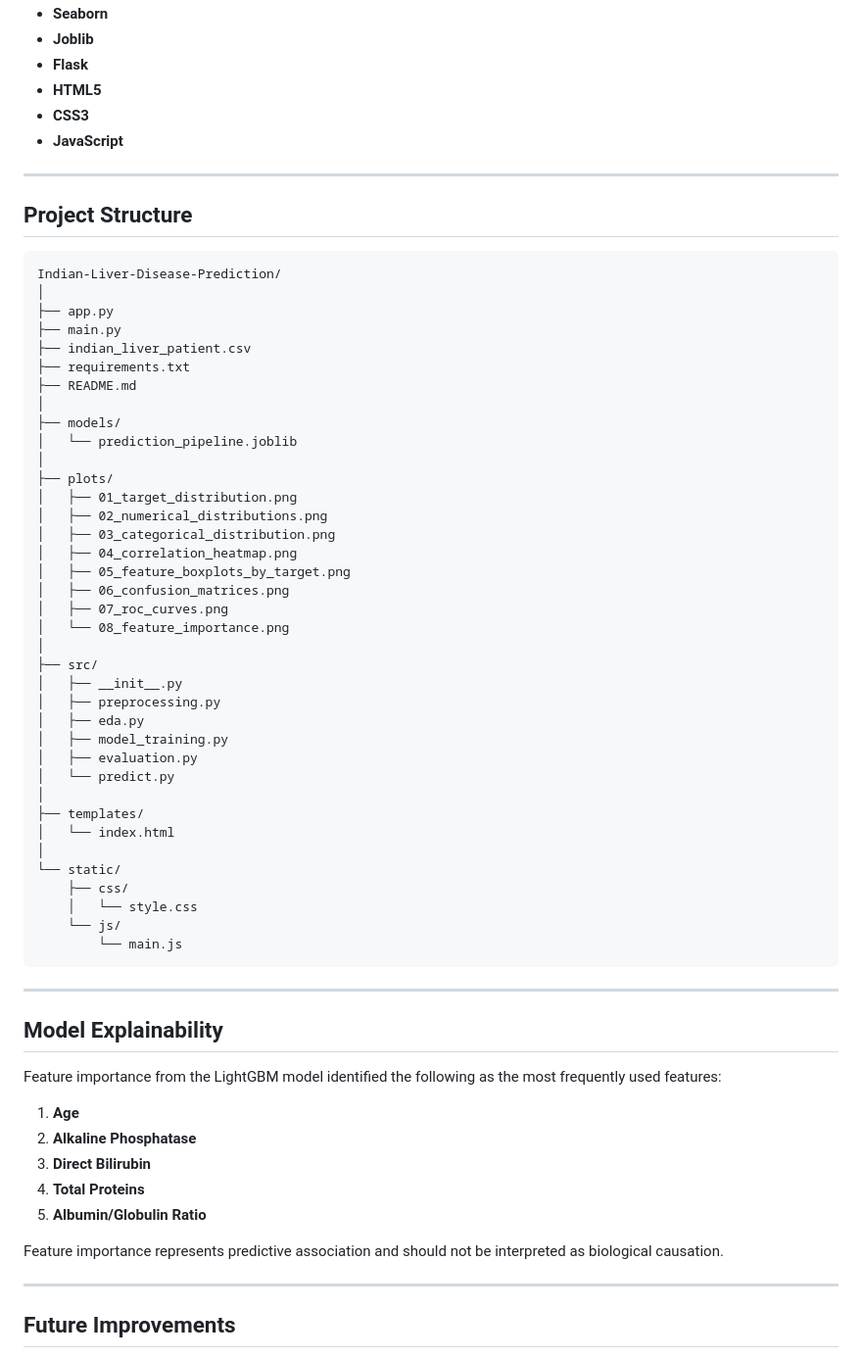
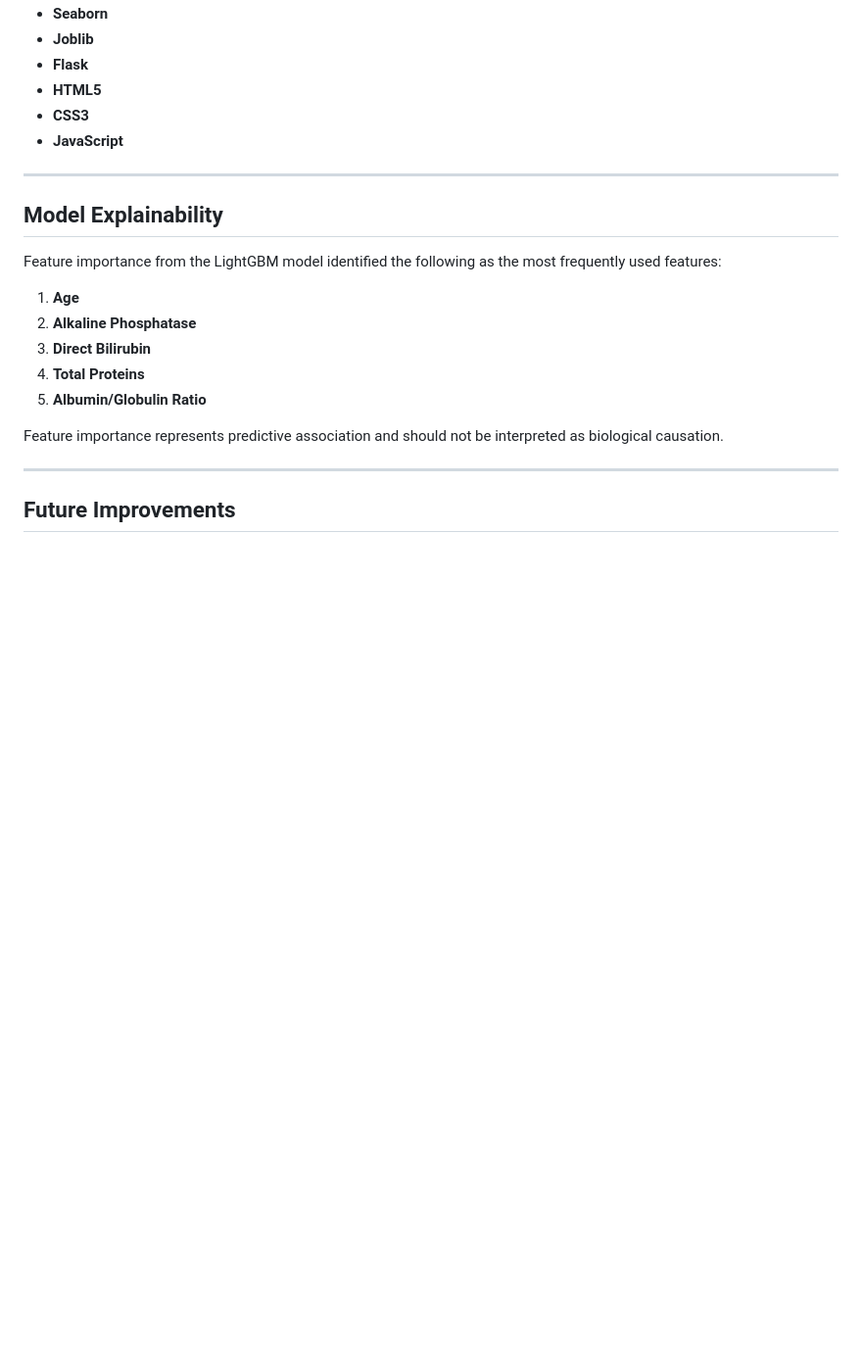
Before and after one commit to AsmaShaik-27/liver-disease-prediction, a Markdown page: README.md, the part around the change. Shown at 98% size. Rendered like a GitHub page; blank space fills up the shorter version.

Commit message:
Update README
Removed project structure section from README.

````diff
--- a/README.md
+++ b/README.md
@@ -135,49 +135,6 @@ The application also provides sample healthy and high-risk patient profiles for
 * **CSS3**
 * **JavaScript**
 
----
-
-##  Project Structure
-
-```text
-Indian-Liver-Disease-Prediction/
-│
-├── app.py
-├── main.py
-├── indian_liver_patient.csv
-├── requirements.txt
-├── README.md
-│
-├── models/
-│   └── prediction_pipeline.joblib
-│
-├── plots/
-│   ├── 01_target_distribution.png
-│   ├── 02_numerical_distributions.png
-│   ├── 03_categorical_distribution.png
-│   ├── 04_correlation_heatmap.png
-│   ├── 05_feature_boxplots_by_target.png
-│   ├── 06_confusion_matrices.png
-│   ├── 07_roc_curves.png
-│   └── 08_feature_importance.png
-│
-├── src/
-│   ├── __init__.py
-│   ├── preprocessing.py
-│   ├── eda.py
-│   ├── model_training.py
-│   ├── evaluation.py
-│   └── predict.py
-│
-├── templates/
-│   └── index.html
-│
-└── static/
-    ├── css/
-    │   └── style.css
-    └── js/
-        └── main.js
-```
 
 ---
 
````
